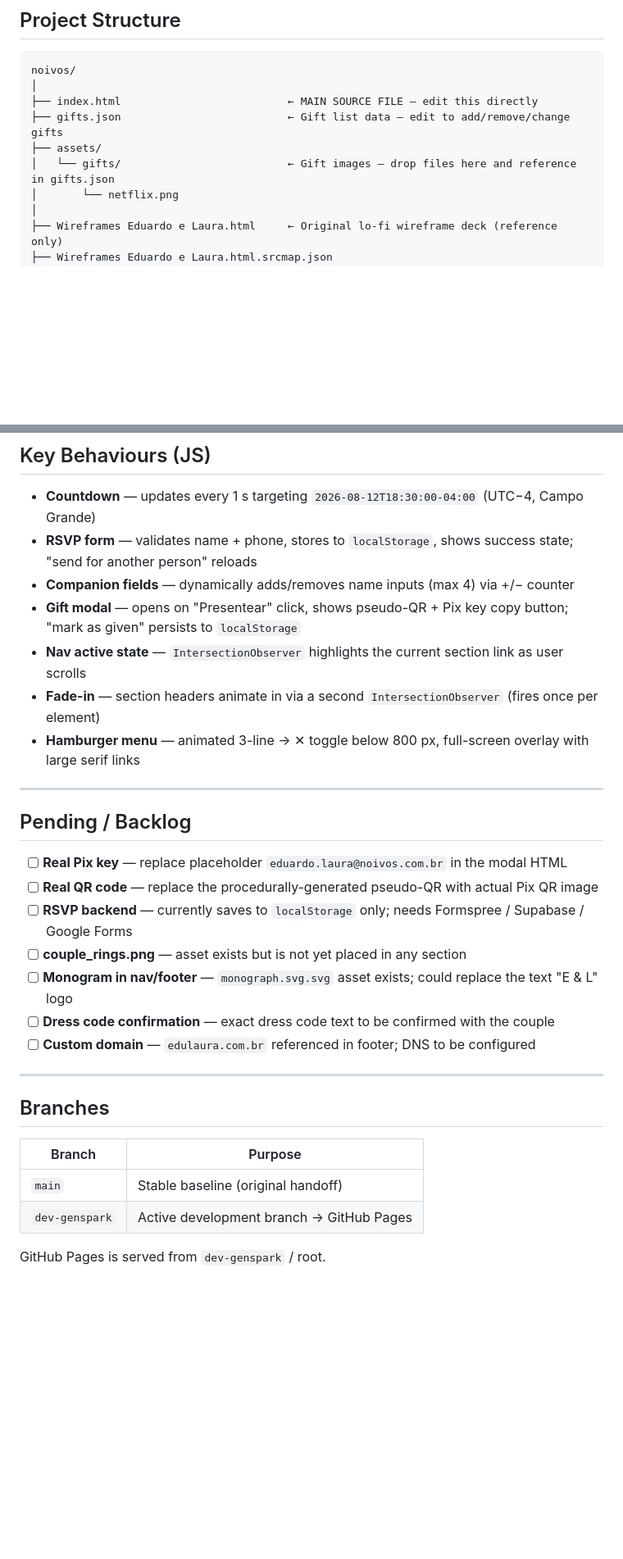
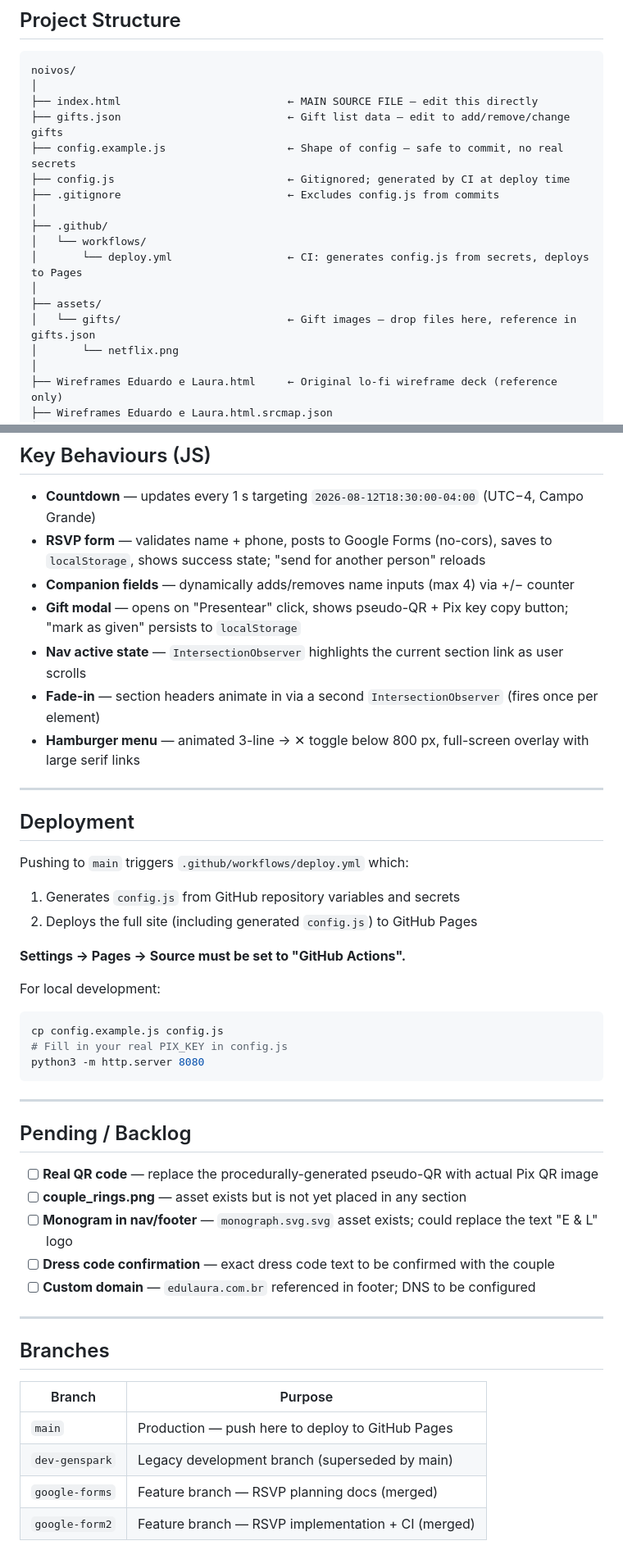
Before and after one commit to etorres1974/noivos, a Markdown page: README.md, 2 parts joined by grey strips. Shown at 82% size. GitHub-like rendering; blank space fills up the shorter version.

````diff
--- a/README.md
+++ b/README.md
@@ -13,8 +13,16 @@ noivos/
 │
 ├── index.html                          ← MAIN SOURCE FILE — edit this directly
 ├── gifts.json                          ← Gift list data — edit to add/remove/change gifts
+├── config.example.js                   ← Shape of config — safe to commit, no real secrets
+├── config.js                           ← Gitignored; generated by CI at deploy time
+├── .gitignore                          ← Excludes config.js from commits
+│
+├── .github/
+│   └── workflows/
+│       └── deploy.yml                  ← CI: generates config.js from secrets, deploys to Pages
+│
 ├── assets/
-│   └── gifts/                          ← Gift images — drop files here and reference in gifts.json
+│   └── gifts/                          ← Gift images — drop files here, reference in gifts.json
 │       └── netflix.png
 │
 ├── Wireframes Eduardo e Laura.html     ← Original lo-fi wireframe deck (reference only)
@@ -137,7 +145,7 @@ Defined in `:root` at the top of `index.html`:
 ## Key Behaviours (JS)
 
 - **Countdown** — updates every 1 s targeting `2026-08-12T18:30:00-04:00` (UTC−4, Campo Grande)
-- **RSVP form** — validates name + phone, stores to `localStorage`, shows success state; "send for another person" reloads
+- **RSVP form** — validates name + phone, posts to Google Forms (no-cors), saves to `localStorage`, shows success state; "send for another person" reloads
 - **Companion fields** — dynamically adds/removes name inputs (max 4) via +/− counter
 - **Gift modal** — opens on "Presentear" click, shows pseudo-QR + Pix key copy button; "mark as given" persists to `localStorage`
 - **Nav active state** — `IntersectionObserver` highlights the current section link as user scrolls
@@ -146,11 +154,26 @@ Defined in `:root` at the top of `index.html`:
 
 ---
 
+## Deployment
+
+Pushing to `main` triggers `.github/workflows/deploy.yml` which:
+1. Generates `config.js` from GitHub repository variables and secrets
+2. Deploys the full site (including generated `config.js`) to GitHub Pages
+
+**Settings → Pages → Source must be set to "GitHub Actions".**
+
+For local development:
+```bash
+cp config.example.js config.js
+# Fill in your real PIX_KEY in config.js
+python3 -m http.server 8080
+```
+
+---
+
 ## Pending / Backlog
 
-- [ ] **Real Pix key** — replace placeholder `eduardo.laura@noivos.com.br` in the modal HTML
 - [ ] **Real QR code** — replace the procedurally-generated pseudo-QR with actual Pix QR image
-- [ ] **RSVP backend** — currently saves to `localStorage` only; needs Formspree / Supabase / Google Forms
 - [ ] **couple_rings.png** — asset exists but is not yet placed in any section
 - [ ] **Monogram in nav/footer** — `monograph.svg.svg` asset exists; could replace the text "E & L" logo
 - [ ] **Dress code confirmation** — exact dress code text to be confirmed with the couple
@@ -160,9 +183,9 @@ Defined in `:root` at the top of `index.html`:
 
 ## Branches
 
-| Branch        | Purpose                                      |
-|---------------|----------------------------------------------|
-| `main`        | Stable baseline (original handoff)           |
-| `dev-genspark`| Active development branch → GitHub Pages     |
-
-GitHub Pages is served from `dev-genspark` / root.
+| Branch          | Purpose                                                  |
+|-----------------|----------------------------------------------------------|
+| `main`          | Production — push here to deploy to GitHub Pages         |
+| `dev-genspark`  | Legacy development branch (superseded by main)           |
+| `google-forms`  | Feature branch — RSVP planning docs (merged)             |
+| `google-form2`  | Feature branch — RSVP implementation + CI (merged)       |
````
Also changed, not shown: other parts of README.md (+15 -15 lines), CLAUDE.md (+57 -33 lines), GOOGLE_FORMS_RSVP.md (+24 -70 lines).
